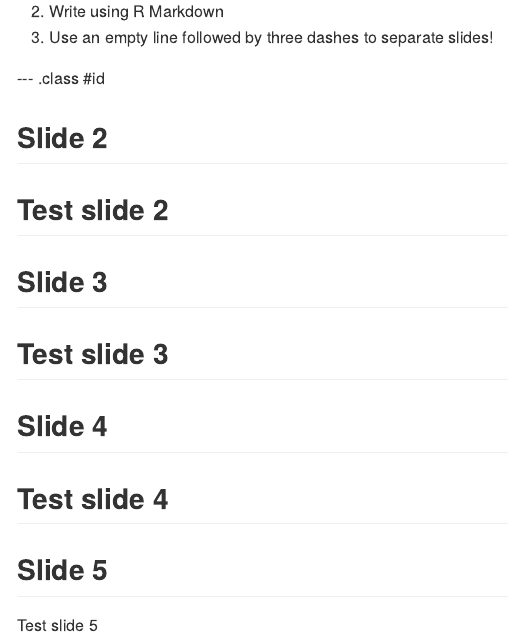
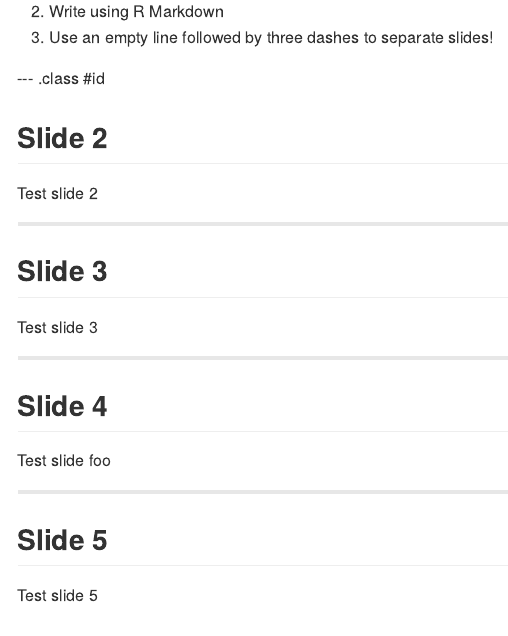
Before and after one commit to monotreme/slidifysample, an R Markdown document (index.Rmd): the page in a window 1100 px wide, from 120 px down. The pictures show the output file index.md that the author committed with the source, drawn offline in the style of GitHub.

Commit message:
publishing deck

```diff
--- a/index.Rmd
+++ b/index.Rmd
@@ -23,12 +23,13 @@ knit        : slidify::knit2slides
 Test slide 2
 
 ---
+
 ## Slide 3
 Test slide 3
 
 ---
 ## Slide 4
-Test slide 4
+Test slide foo
 
 ---
 ## Slide 5
```
Also changed, not shown: index.html, index.md.
